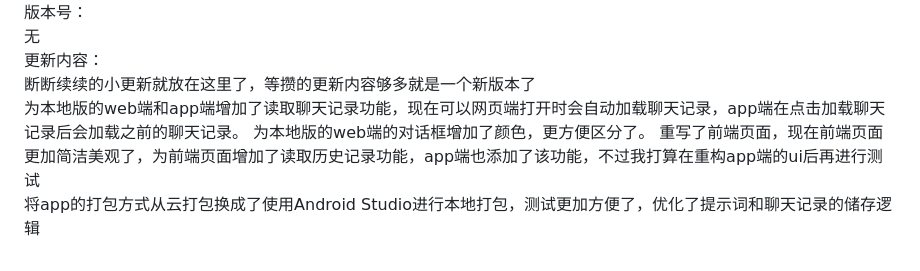
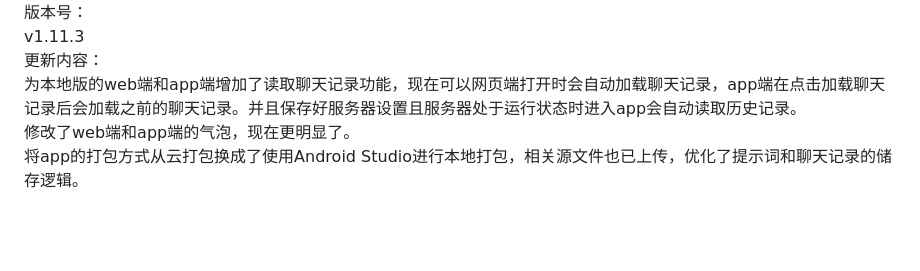
Before and after one commit to hanxfeng/hxf_easy_AI_chat, a Markdown page: README.md, the part around one of its changes. Drawn GitHub-style; blank space fills up the shorter version.

```diff
--- a/README.md
+++ b/README.md
@@ -102,8 +102,6 @@ v1.11.2
 版本号：
-无
+v1.11.3
 更新内容：
-断断续续的小更新就放在这里了，等攒的更新内容够多就是一个新版本了
-为本地版的web端和app端增加了读取聊天记录功能，现在可以网页端打开时会自动加载聊天记录，app端在点击加载聊天记录后会加载之前的聊天记录。
-为本地版的web端的对话框增加了颜色，更方便区分了。
-重写了前端页面，现在前端页面更加简洁美观了，为前端页面增加了读取历史记录功能，app端也添加了该功能，不过我打算在重构app端的ui后再进行测试
-将app的打包方式从云打包换成了使用Android Studio进行本地打包，测试更加方便了，优化了提示词和聊天记录的储存逻辑
+为本地版的web端和app端增加了读取聊天记录功能，现在可以网页端打开时会自动加载聊天记录，app端在点击加载聊天记录后会加载之前的聊天记录。并且保存好服务器设置且服务器处于运行状态时进入app会自动读取历史记录。
+修改了web端和app端的气泡，现在更明显了。
+将app的打包方式从云打包换成了使用Android Studio进行本地打包，相关源文件也已上传，优化了提示词和聊天记录的储存逻辑。
```
Also changed, not shown: other parts of README.md (+1 -1 lines).
